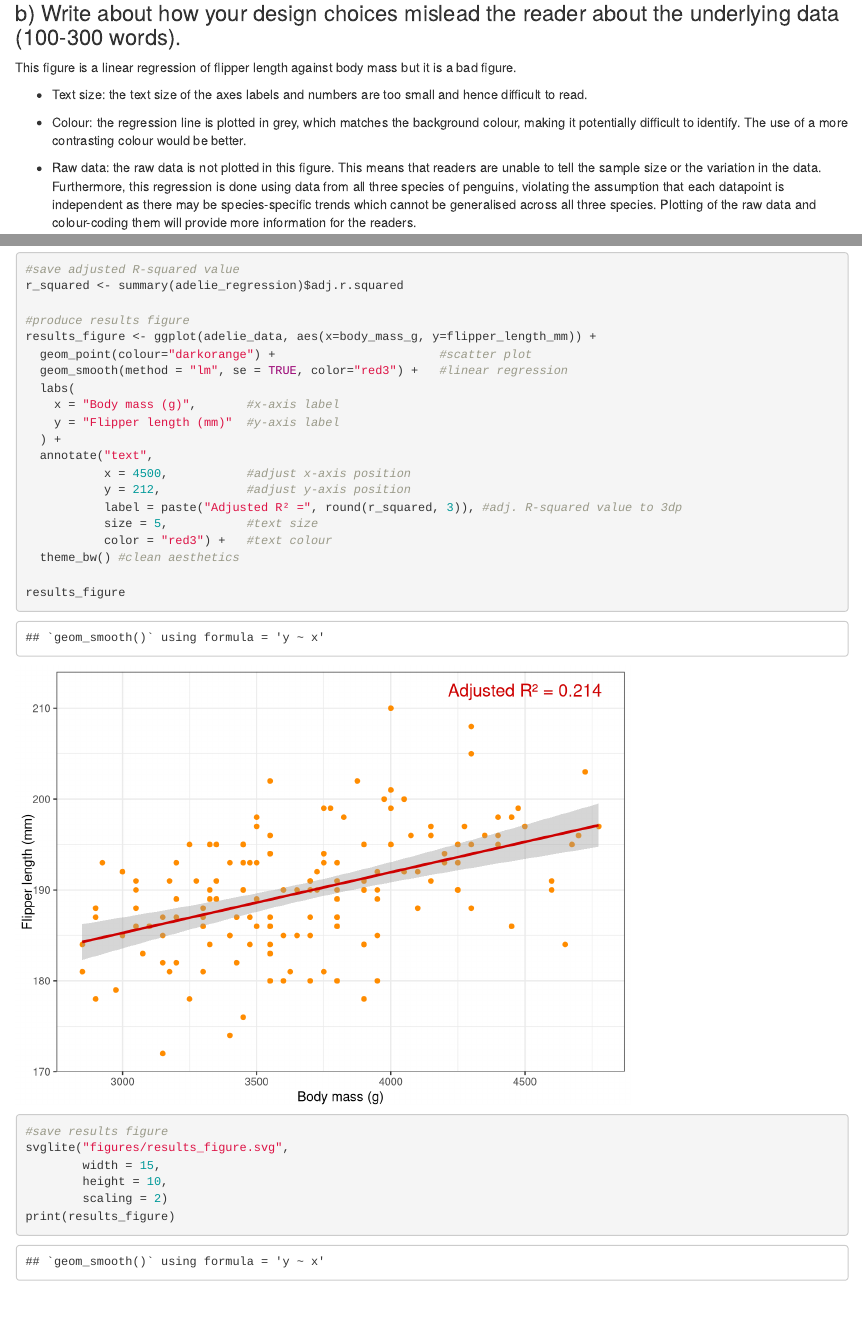
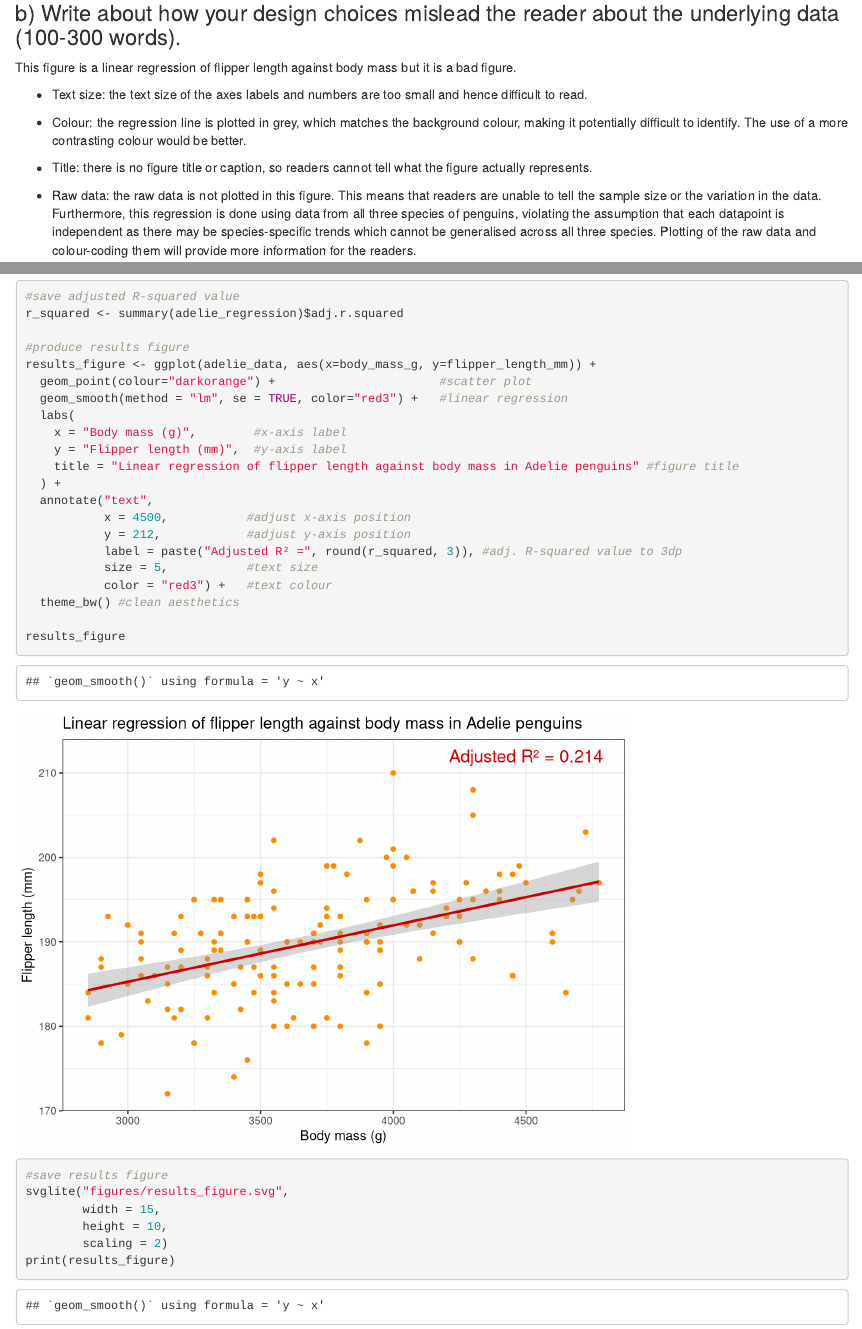
Before and after one commit to benaiahhoong/ReproducibleAssignment, an R Markdown document (Assignment.Rmd): the page in a window 1100 px wide, from 670 px down, and a second part further down, joined at a grey line. Rendered offline with R 4.5, knitr and Pandoc, with nearby package versions; some code elsewhere in the file could not run offline.

Commit message:
final edits

```diff
--- a/Assignment.Rmd
+++ b/Assignment.Rmd
@@ -33,6 +33,8 @@ This figure is a linear regression of flipper length against body mass but it is
 -   Text size: the text size of the axes labels and numbers are too small and hence difficult to read.
 
 -   Colour: the regression line is plotted in grey, which matches the background colour, making it potentially difficult to identify. The use of a more contrasting colour would be better.
+
+-   Title: there is no figure title or caption, so readers cannot tell what the figure actually represents.
 
 -   Raw data: the raw data is not plotted in this figure. This means that readers are unable to tell the sample size or the variation in the data. Furthermore, this regression is done using data from all three species of penguins, violating the assumption that each datapoint is independent as there may be species-specific trends which cannot be generalised across all three species. Plotting of the raw data and colour-coding them will provide more information for the readers.
 
@@ -183,8 +186,9 @@ results_figure <- ggplot(adelie_data, aes(x=body_mass_g, y=flipper_length_mm)) +
   geom_point(colour="darkorange") +                       #scatter plot
   geom_smooth(method = "lm", se = TRUE, color="red3") +   #linear regression
   labs(
-    x = "Body mass (g)",       #x-axis label
-    y = "Flipper length (mm)"  #y-axis label
+    x = "Body mass (g)",        #x-axis label
+    y = "Flipper length (mm)",  #y-axis label
+    title = "Linear regression of flipper length against body mass in Adelie penguins" #figure title
   ) +
   annotate("text",
            x = 4500,           #adjust x-axis position
```
Also changed, not shown: Assignment.html, figures/exploratory_figure.svg, figures/results_figure.svg, Assignment.Rmd (3 more changed lines), 1 other file.
